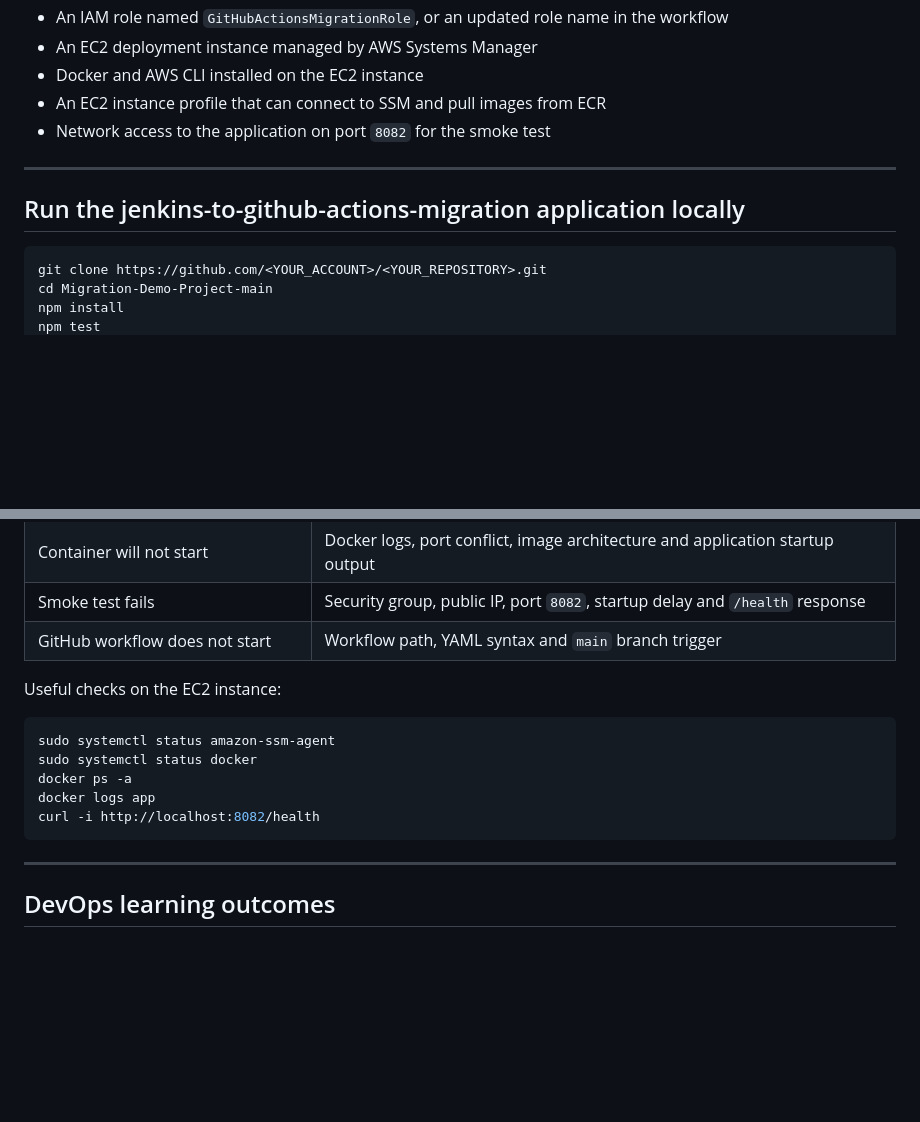
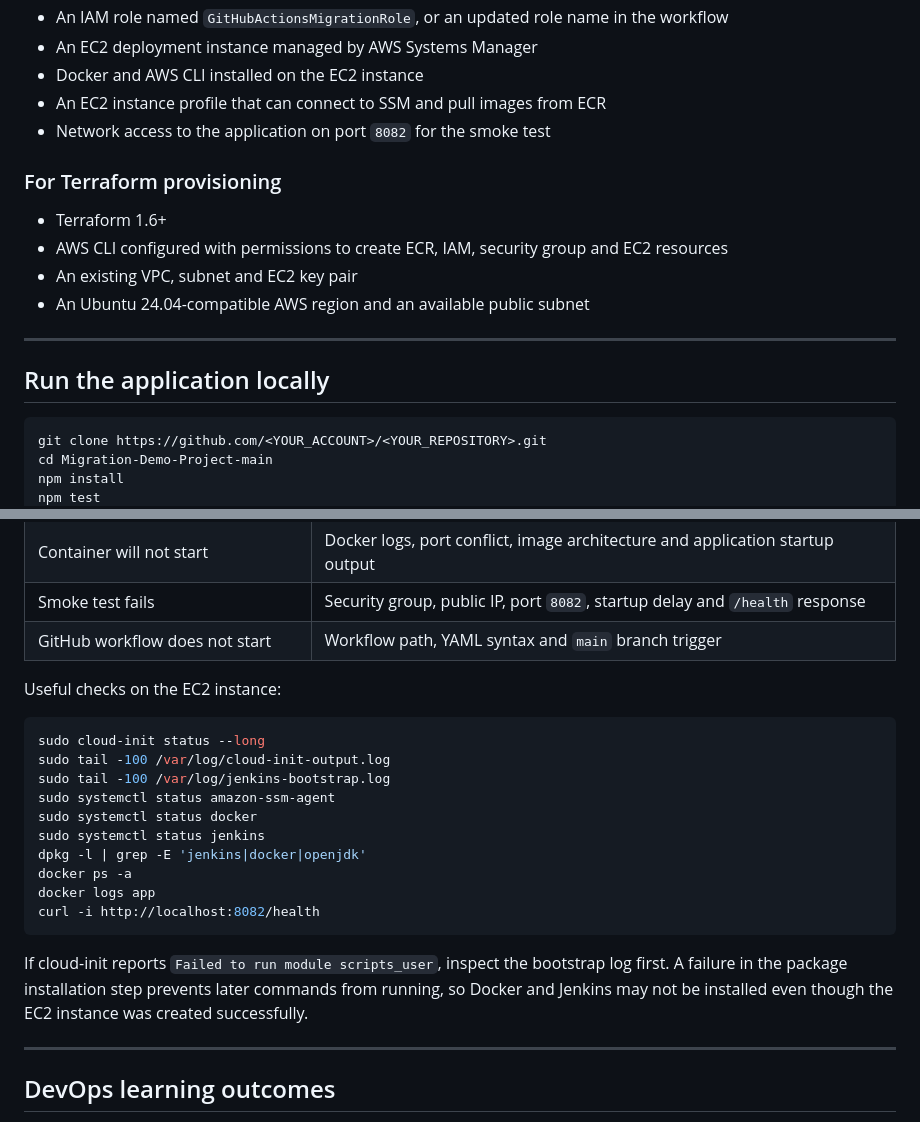
Before and after one commit to anikethulule/jenkins-to-github-actions-migration, a Markdown page: README.md, 2 parts joined by grey strips. GitHub-like rendering; blank space fills up the shorter version.

````diff
--- a/README.md
+++ b/README.md
@@ -251,9 +257,16 @@ Migration-Demo-Project-main/
 - An EC2 instance profile that can connect to SSM and pull images from ECR
 - Network access to the application on port `8082` for the smoke test
 
+### For Terraform provisioning
+
+- Terraform 1.6+
+- AWS CLI configured with permissions to create ECR, IAM, security group and EC2 resources
+- An existing VPC, subnet and EC2 key pair
+- An Ubuntu 24.04-compatible AWS region and an available public subnet
+
 ---
 
-## Run the  jenkins-to-github-actions-migration application locally
+## Run the application locally
 
 ```bash
 git clone https://github.com/<YOUR_ACCOUNT>/<YOUR_REPOSITORY>.git
@@ -509,12 +564,19 @@ This prevents unmerged pull-request code from reaching the deployment environmen
 Useful checks on the EC2 instance:
 
 ```bash
+sudo cloud-init status --long
+sudo tail -100 /var/log/cloud-init-output.log
+sudo tail -100 /var/log/jenkins-bootstrap.log
 sudo systemctl status amazon-ssm-agent
 sudo systemctl status docker
+sudo systemctl status jenkins
+dpkg -l | grep -E 'jenkins|docker|openjdk'
 docker ps -a
 docker logs app
 curl -i http://localhost:8082/health
 ```
+
+If cloud-init reports `Failed to run module scripts_user`, inspect the bootstrap log first. A failure in the package installation step prevents later commands from running, so Docker and Jenkins may not be installed even though the EC2 instance was created successfully.
 
 ---
 
````
Also changed, not shown: other parts of README.md (+60 -12 lines).
